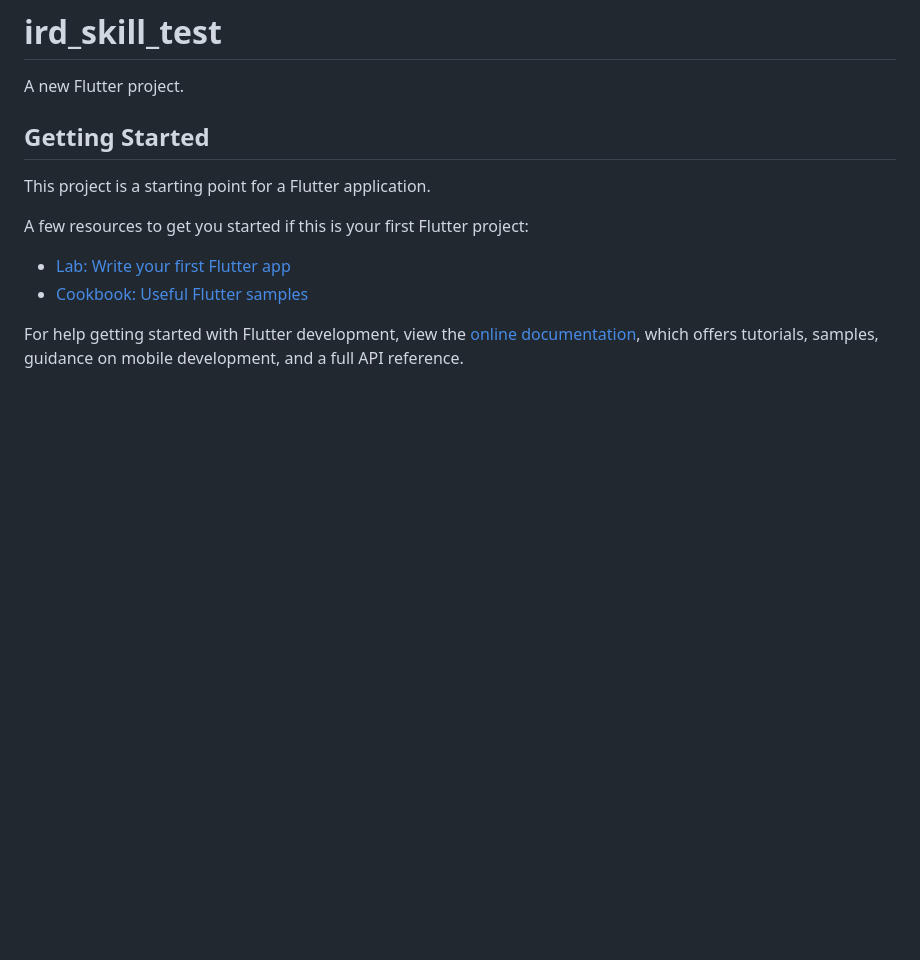
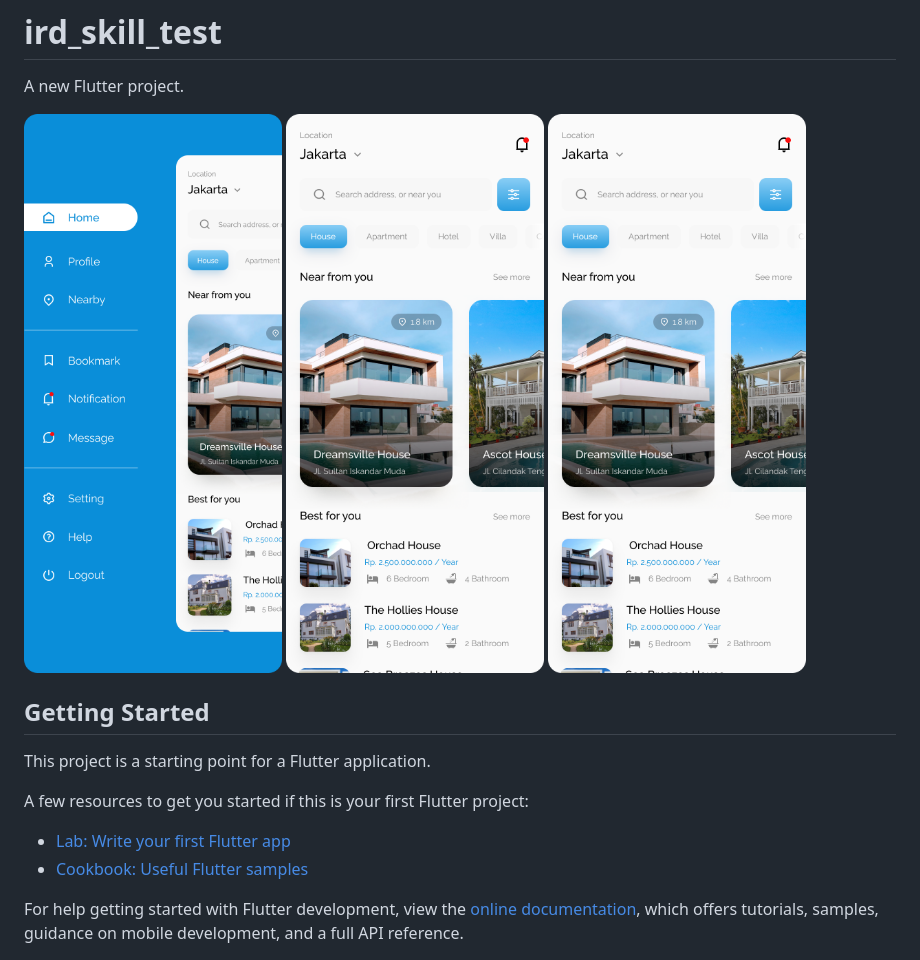
Before and after one commit to salmanbashar1009/ird_skill_test, a Markdown page: README.md, the part around the change. Rendered like a GitHub page; pictures changed too: img.png (added), img_1.png (added), img_2.png (added); blank space fills up the shorter version.

Commit message:
SS added

```diff
--- a/README.md
+++ b/README.md
@@ -1,6 +1,10 @@
 # ird_skill_test
 
 A new Flutter project.
+
+![img.png](img.png)
+![img_1.png](img_1.png)
+![img_2.png](img_2.png)
 
 ## Getting Started
 
```
